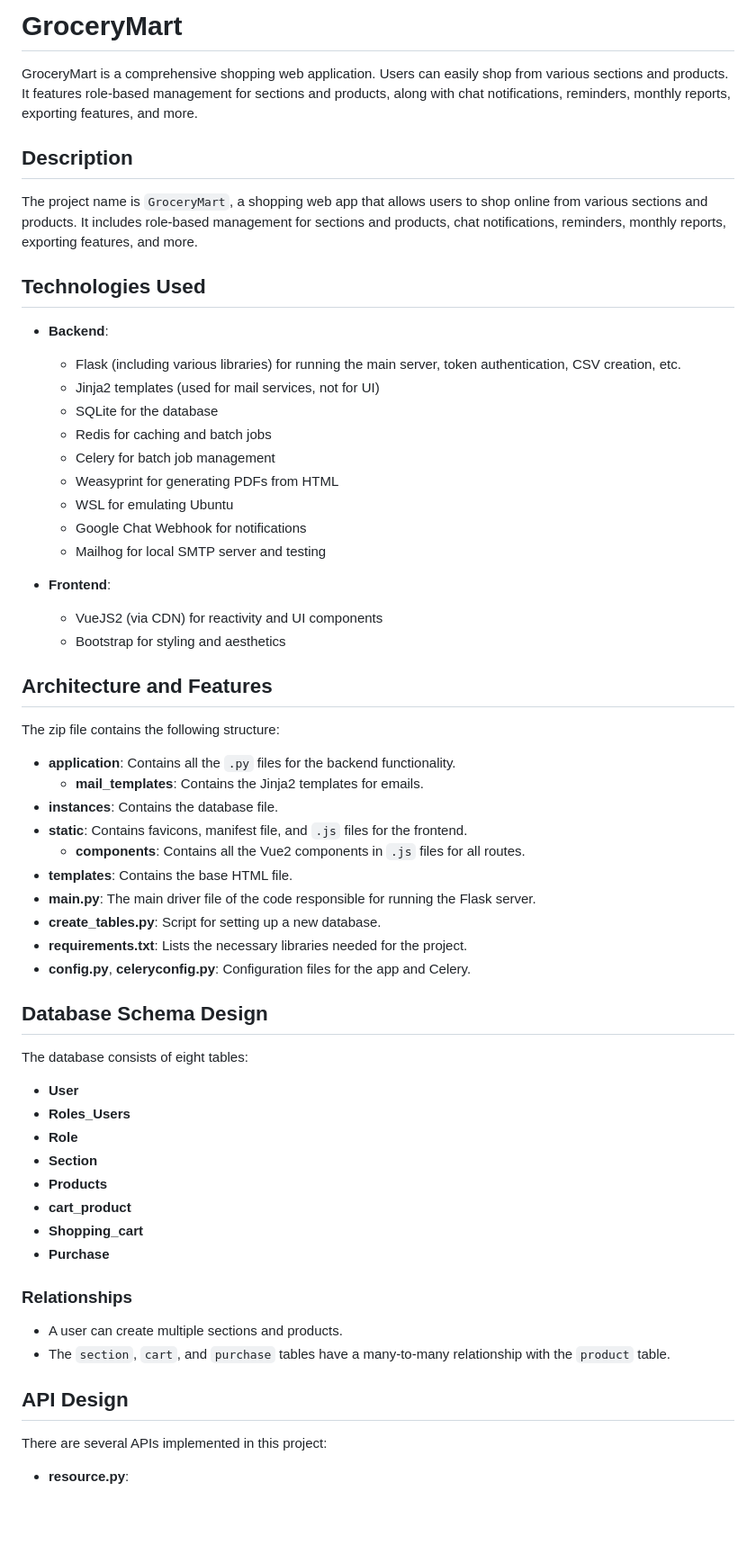
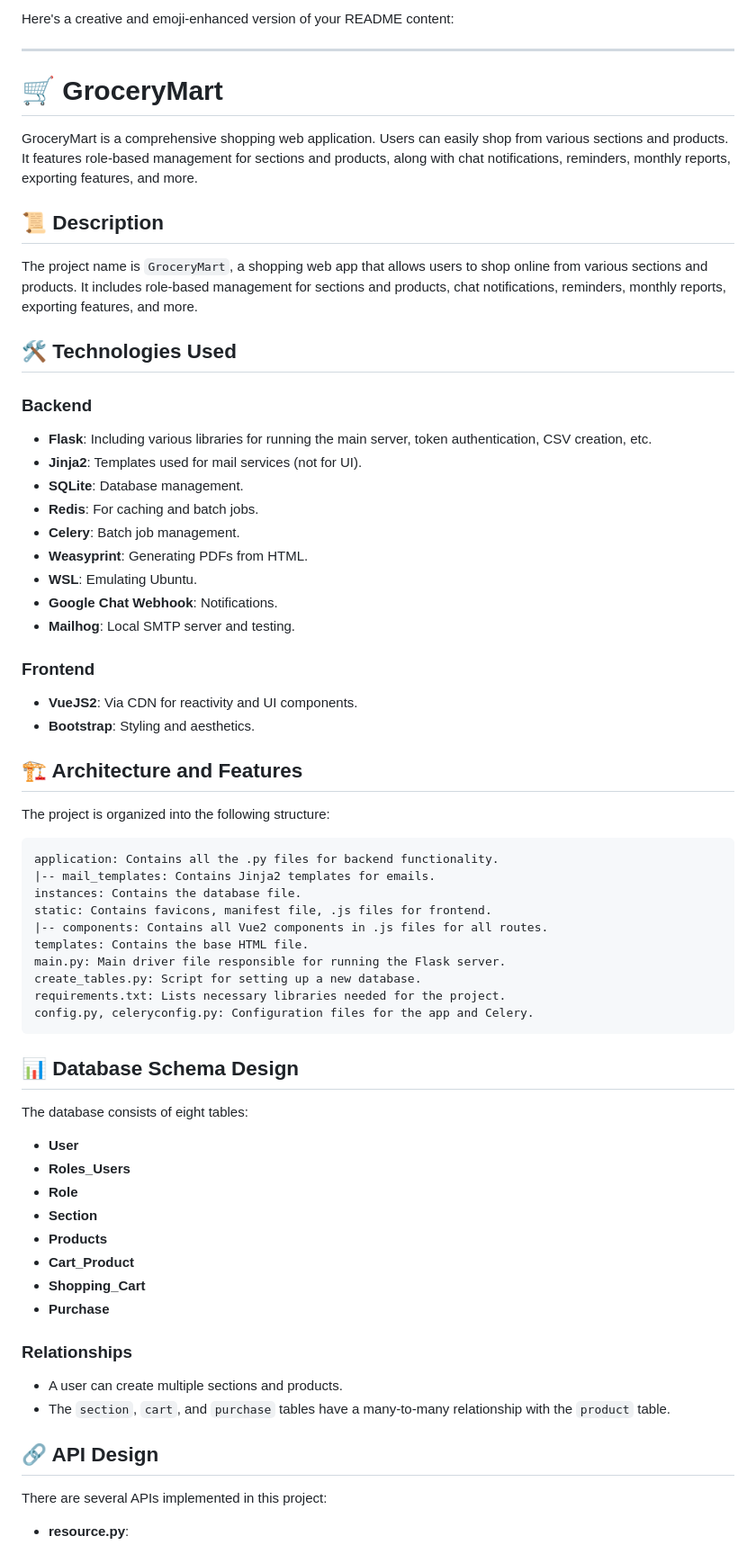
Before and after one commit to Harry-up2/grocery, a Markdown page: README.md, the part around one of its changes. Shown at 90% size. Rendered like a GitHub page; blank space fills up the shorter version.

````diff
--- a/README.md
+++ b/README.md
@@ -1,44 +1,50 @@
-# GroceryMart
+Here's a creative and emoji-enhanced version of your README content:
+
+---
+
+# 🛒 GroceryMart
 
 GroceryMart is a comprehensive shopping web application. Users can easily shop from various sections and products. It features role-based management for sections and products, along with chat notifications, reminders, monthly reports, exporting features, and more.
 
-## Description
+## 📜 Description
 
 The project name is `GroceryMart`, a shopping web app that allows users to shop online from various sections and products. It includes role-based management for sections and products, chat notifications, reminders, monthly reports, exporting features, and more.
 
-## Technologies Used
+## 🛠️ Technologies Used
 
-- **Backend**:
-  - Flask (including various libraries) for running the main server, token authentication, CSV creation, etc.
-  - Jinja2 templates (used for mail services, not for UI)
-  - SQLite for the database
-  - Redis for caching and batch jobs
-  - Celery for batch job management
-  - Weasyprint for generating PDFs from HTML
-  - WSL for emulating Ubuntu
-  - Google Chat Webhook for notifications
-  - Mailhog for local SMTP server and testing
+### Backend
+- **Flask**: Including various libraries for running the main server, token authentication, CSV creation, etc.
+- **Jinja2**: Templates used for mail services (not for UI).
+- **SQLite**: Database management.
+- **Redis**: For caching and batch jobs.
+- **Celery**: Batch job management.
+- **Weasyprint**: Generating PDFs from HTML.
+- **WSL**: Emulating Ubuntu.
+- **Google Chat Webhook**: Notifications.
+- **Mailhog**: Local SMTP server and testing.
 
-- **Frontend**:
-  - VueJS2 (via CDN) for reactivity and UI components
-  - Bootstrap for styling and aesthetics
+### Frontend
+- **VueJS2**: Via CDN for reactivity and UI components.
+- **Bootstrap**: Styling and aesthetics.
 
-## Architecture and Features
+## 🏗️ Architecture and Features
 
-The zip file contains the following structure:
+The project is organized into the following structure:
 
-- **application**: Contains all the `.py` files for the backend functionality.
-  - **mail_templates**: Contains the Jinja2 templates for emails.
-- **instances**: Contains the database file.
-- **static**: Contains favicons, manifest file, and `.js` files for the frontend.
-  - **components**: Contains all the Vue2 components in `.js` files for all routes.
-- **templates**: Contains the base HTML file.
-- **main.py**: The main driver file of the code responsible for running the Flask server.
-- **create_tables.py**: Script for setting up a new database.
-- **requirements.txt**: Lists the necessary libraries needed for the project.
-- **config.py**, **celeryconfig.py**: Configuration files for the app and Celery.
+```
+application: Contains all the .py files for backend functionality.
+|-- mail_templates: Contains Jinja2 templates for emails.
+instances: Contains the database file.
+static: Contains favicons, manifest file, .js files for frontend.
+|-- components: Contains all Vue2 components in .js files for all routes.
+templates: Contains the base HTML file.
+main.py: Main driver file responsible for running the Flask server.
+create_tables.py: Script for setting up a new database.
+requirements.txt: Lists necessary libraries needed for the project.
+config.py, celeryconfig.py: Configuration files for the app and Celery.
+```
 
-## Database Schema Design
+## 📊 Database Schema Design
 
 The database consists of eight tables:
 
@@ -47,8 +53,8 @@ The database consists of eight tables:
 - **Role**
 - **Section**
 - **Products**
-- **cart_product**
-- **Shopping_cart**
+- **Cart_Product**
+- **Shopping_Cart**
 - **Purchase**
 
 ### Relationships
@@ -56,7 +62,7 @@ The database consists of eight tables:
 - A user can create multiple sections and products.
 - The `section`, `cart`, and `purchase` tables have a many-to-many relationship with the `product` table.
 
-## API Design
+## 🔗 API Design
 
 There are several APIs implemented in this project:
 
````
Also changed, not shown: other parts of README.md (+4 -6 lines).
